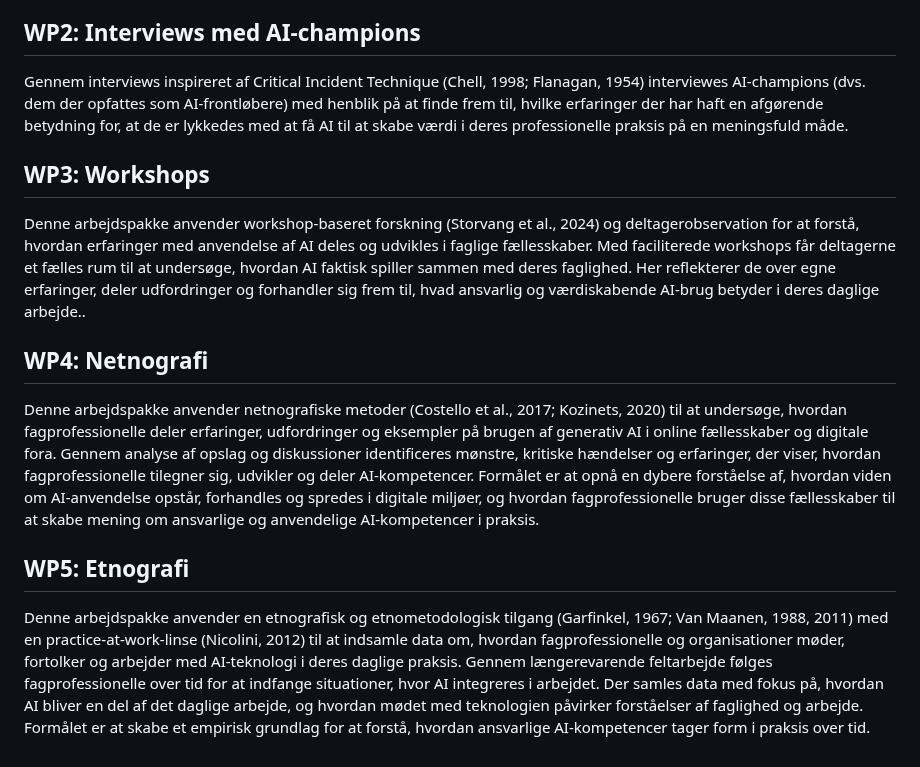
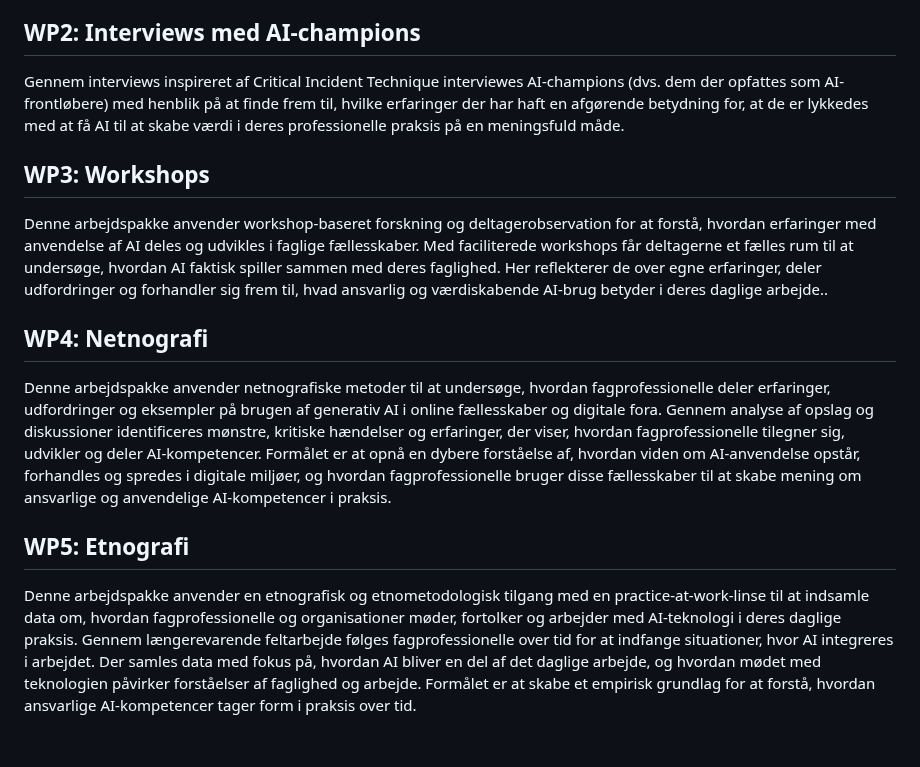
Before and after one commit to keamarg/AiA, a Markdown page: src/om-projektet/arbejdspakker.md, the part around one of its changes. GitHub-like rendering.

Commit message:
Update Om projektet “arbejdspakker” - Martin Gundtoft <marg@ek.dk> via DecapBridge

```diff
--- a/src/om-projektet/arbejdspakker.md
+++ b/src/om-projektet/arbejdspakker.md
@@ -14,16 +14,16 @@ Til denne arbejdspakke etableres et AI-Eksploratorium, som fungerer som et ekspe
 
 ## **WP2: Interviews med AI-champions**
 
-Gennem interviews inspireret af Critical Incident Technique (Chell, 1998; Flanagan, 1954) interviewes AI-champions (dvs. dem der opfattes som AI-frontløbere) med henblik på at finde frem til, hvilke erfaringer der har haft en afgørende betydning for, at de er lykkedes med at få AI til at skabe værdi i deres professionelle praksis på en meningsfuld måde.
+Gennem interviews inspireret af Critical Incident Technique interviewes AI-champions (dvs. dem der opfattes som AI-frontløbere) med henblik på at finde frem til, hvilke erfaringer der har haft en afgørende betydning for, at de er lykkedes med at få AI til at skabe værdi i deres professionelle praksis på en meningsfuld måde.
 
 ## **WP3: Workshops**
 
-Denne arbejdspakke anvender workshop-baseret forskning (Storvang et al., 2024) og deltagerobservation for at forstå, hvordan erfaringer med anvendelse af AI deles og udvikles i faglige fællesskaber. Med faciliterede workshops får deltagerne et fælles rum til at undersøge, hvordan AI faktisk spiller sammen med deres faglighed. Her reflekterer de over egne erfaringer, deler udfordringer og forhandler sig frem til, hvad ansvarlig og værdiskabende AI-brug betyder i deres daglige arbejde..
+Denne arbejdspakke anvender workshop-baseret forskning og deltagerobservation for at forstå, hvordan erfaringer med anvendelse af AI deles og udvikles i faglige fællesskaber. Med faciliterede workshops får deltagerne et fælles rum til at undersøge, hvordan AI faktisk spiller sammen med deres faglighed. Her reflekterer de over egne erfaringer, deler udfordringer og forhandler sig frem til, hvad ansvarlig og værdiskabende AI-brug betyder i deres daglige arbejde..
 
 ## **WP4: Netnografi**
 
-Denne arbejdspakke anvender netnografiske metoder (Costello et al., 2017; Kozinets, 2020) til at undersøge, hvordan fagprofessionelle deler erfaringer, udfordringer og eksempler på brugen af generativ AI i online fællesskaber og digitale fora. Gennem analyse af opslag og diskussioner identificeres mønstre, kritiske hændelser og erfaringer, der viser, hvordan fagprofessionelle tilegner sig, udvikler og deler AI-kompetencer. Formålet er at opnå en dybere forståelse af, hvordan viden om AI-anvendelse opstår, forhandles og spredes i digitale miljøer, og hvordan fagprofessionelle bruger disse fællesskaber til at skabe mening om ansvarlige og anvendelige AI-kompetencer i praksis.
+Denne arbejdspakke anvender netnografiske metoder til at undersøge, hvordan fagprofessionelle deler erfaringer, udfordringer og eksempler på brugen af generativ AI i online fællesskaber og digitale fora. Gennem analyse af opslag og diskussioner identificeres mønstre, kritiske hændelser og erfaringer, der viser, hvordan fagprofessionelle tilegner sig, udvikler og deler AI-kompetencer. Formålet er at opnå en dybere forståelse af, hvordan viden om AI-anvendelse opstår, forhandles og spredes i digitale miljøer, og hvordan fagprofessionelle bruger disse fællesskaber til at skabe mening om ansvarlige og anvendelige AI-kompetencer i praksis.
 
 ## **WP5: Etnografi**
 
-Denne arbejdspakke anvender en etnografisk og etnometodologisk tilgang (Garfinkel, 1967; Van Maanen, 1988, 2011) med en practice-at-work-linse (Nicolini, 2012) til at indsamle data om, hvordan fagprofessionelle og organisationer møder, fortolker og arbejder med AI-teknologi i deres daglige praksis. Gennem længerevarende feltarbejde følges fagprofessionelle over tid for at indfange situationer, hvor AI integreres i arbejdet. Der samles data med fokus på, hvordan AI bliver en del af det daglige arbejde, og hvordan mødet med teknologien påvirker forståelser af faglighed og arbejde. Formålet er at skabe et empirisk grundlag for at forstå, hvordan ansvarlige AI-kompetencer tager form i praksis over tid.
+Denne arbejdspakke anvender en etnografisk og etnometodologisk tilgang med en practice-at-work-linse til at indsamle data om, hvordan fagprofessionelle og organisationer møder, fortolker og arbejder med AI-teknologi i deres daglige praksis. Gennem længerevarende feltarbejde følges fagprofessionelle over tid for at indfange situationer, hvor AI integreres i arbejdet. Der samles data med fokus på, hvordan AI bliver en del af det daglige arbejde, og hvordan mødet med teknologien påvirker forståelser af faglighed og arbejde. Formålet er at skabe et empirisk grundlag for at forstå, hvordan ansvarlige AI-kompetencer tager form i praksis over tid.
```
Also changed, not shown: other parts of src/om-projektet/arbejdspakker.md (+2 -2 lines).
